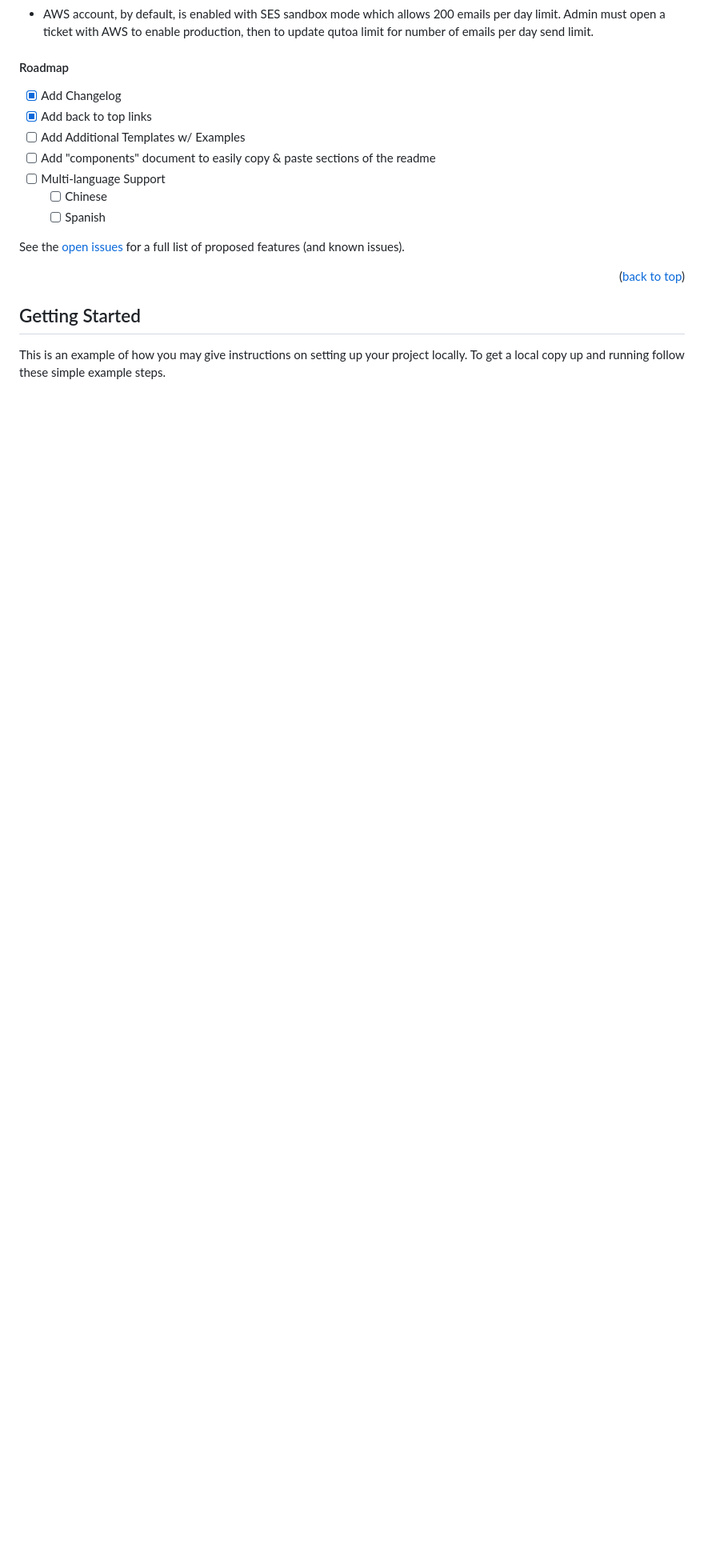
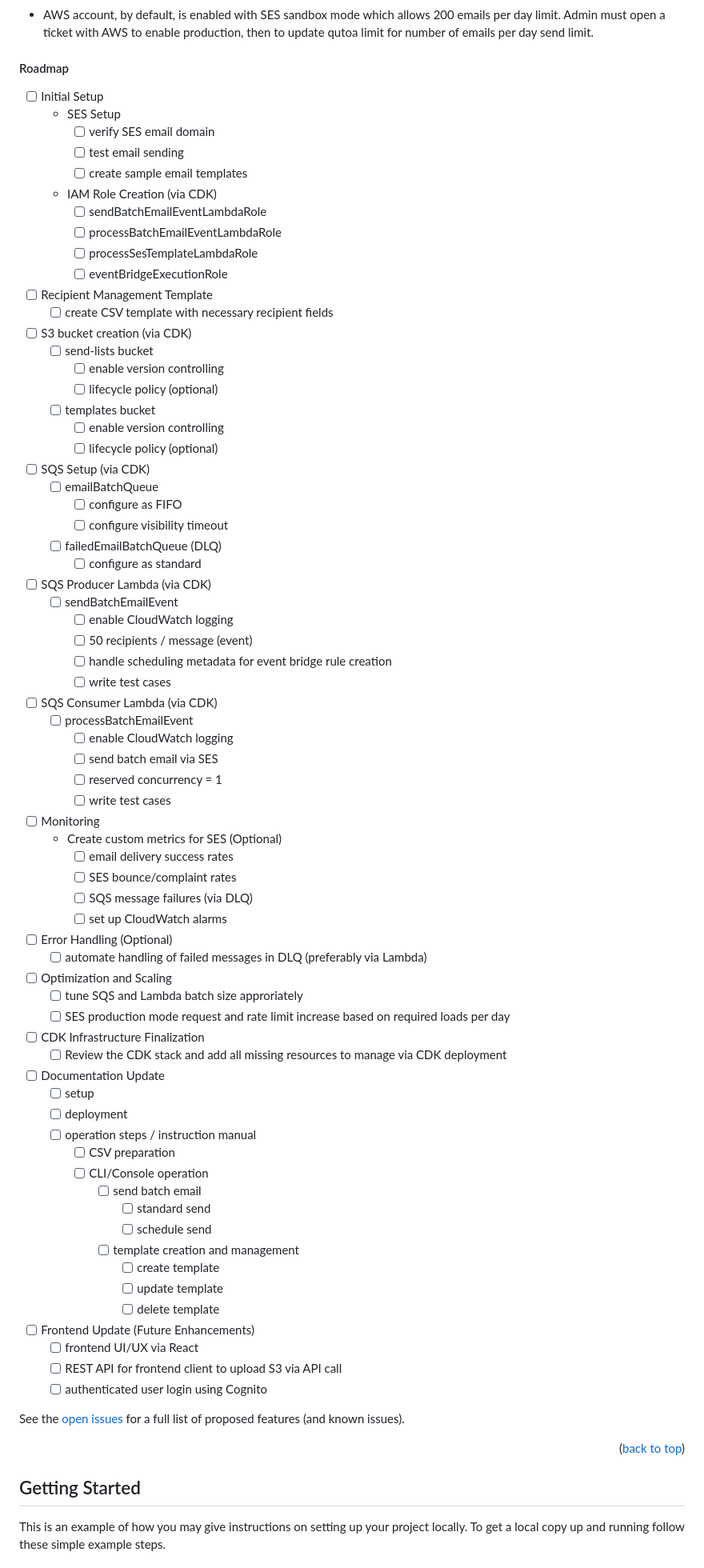
Before and after one commit to john-jaihyek-choi/batch-email-service, a Markdown page: README.md, the part around the change. Shown at 80% size. Rendered like a GitHub page; blank space fills up the shorter version.

Commit message:
general roadmap updated

```diff
--- a/README.md
+++ b/README.md
@@ -131,13 +131,73 @@ Since the goal is to focus on the functionality, for MVP, the UI/UX will be hand
 
 #### Roadmap
 
-- [x] Add Changelog
-- [x] Add back to top links
-- [ ] Add Additional Templates w/ Examples
-- [ ] Add "components" document to easily copy & paste sections of the readme
-- [ ] Multi-language Support
-  - [ ] Chinese
-  - [ ] Spanish
+- [ ] Initial Setup
+  - SES Setup
+    - [ ] verify SES email domain
+    - [ ] test email sending
+    - [ ] create sample email templates
+  - IAM Role Creation (via CDK)
+    - [ ] sendBatchEmailEventLambdaRole
+    - [ ] processBatchEmailEventLambdaRole
+    - [ ] processSesTemplateLambdaRole
+    - [ ] eventBridgeExecutionRole
+- [ ] Recipient Management Template
+  - [ ] create CSV template with necessary recipient fields
+- [ ] S3 bucket creation (via CDK)
+  - [ ] send-lists bucket
+    - [ ] enable version controlling
+    - [ ] lifecycle policy (optional)
+  - [ ] templates bucket
+    - [ ] enable version controlling
+    - [ ] lifecycle policy (optional)
+- [ ] SQS Setup (via CDK)
+  - [ ] emailBatchQueue
+    - [ ] configure as FIFO
+    - [ ] configure visibility timeout
+  - [ ] failedEmailBatchQueue (DLQ)
+    - [ ] configure as standard
+- [ ] SQS Producer Lambda (via CDK)
+  - [ ] sendBatchEmailEvent
+    - [ ] enable CloudWatch logging
+    - [ ] 50 recipients / message (event)
+    - [ ] handle scheduling metadata for event bridge rule creation
+    - [ ] write test cases
+- [ ] SQS Consumer Lambda (via CDK)
+  - [ ] processBatchEmailEvent
+    - [ ] enable CloudWatch logging
+    - [ ] send batch email via SES
+    - [ ] reserved concurrency = 1
+    - [ ] write test cases
+- [ ] Monitoring
+  - Create custom metrics for SES (Optional)
+    - [ ] email delivery success rates
+    - [ ] SES bounce/complaint rates
+    - [ ] SQS message failures (via DLQ)
+    - [ ] set up CloudWatch alarms
+- [ ] Error Handling (Optional)
+  - [ ] automate handling of failed messages in DLQ (preferably via Lambda)
+- [ ] Optimization and Scaling
+  - [ ] tune SQS and Lambda batch size approriately
+  - [ ] SES production mode request and rate limit increase based on required loads per day
+- [ ] CDK Infrastructure Finalization
+  - [ ] Review the CDK stack and add all missing resources to manage via CDK deployment
+- [ ] Documentation Update
+  - [ ] setup
+  - [ ] deployment
+  - [ ] operation steps / instruction manual
+    - [ ] CSV preparation
+    - [ ] CLI/Console operation
+      - [ ] send batch email
+        - [ ] standard send
+        - [ ] schedule send
+      - [ ] template creation and management
+        - [ ] create template
+        - [ ] update template
+        - [ ] delete template
+- [ ] Frontend Update (Future Enhancements)
+  - [ ] frontend UI/UX via React
+  - [ ] REST API for frontend client to upload S3 via API call
+  - [ ] authenticated user login using Cognito
 
 See the [open issues](https://github.com/othneildrew/Best-README-Template/issues) for a full list of proposed features (and known issues).
 
```
